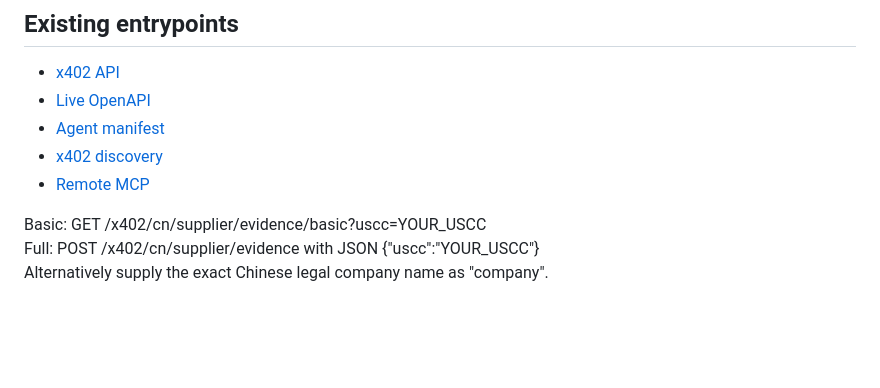
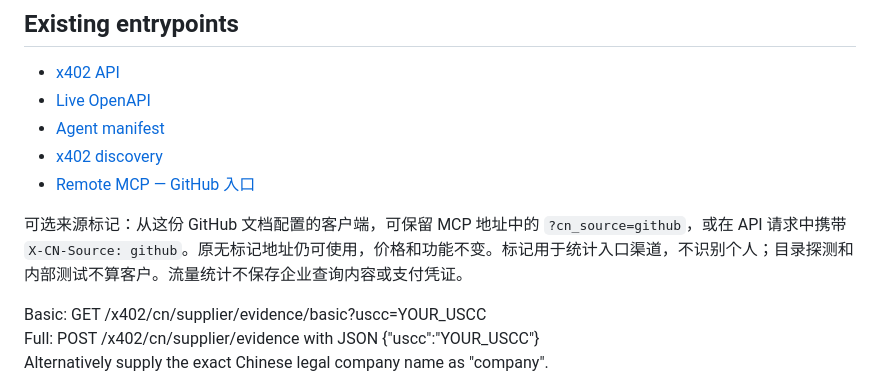
Before and after one commit to YANGCHUNHONG3000/cn-evidence-public-docs, a Markdown page: README.zh-CN.md, the part around the change. Rendered like a GitHub page; blank space fills up the shorter version.

```diff
--- a/README.zh-CN.md
+++ b/README.zh-CN.md
@@ -19,7 +19,9 @@ Upstream nominal costs are CNY 0.15 / 0.45. Prices use a fixed budgeting assumpt
 - [Live OpenAPI](https://api.cnevidence.com/openapi.json)
 - [Agent manifest](https://api.cnevidence.com/.well-known/agent.json)
 - [x402 discovery](https://api.cnevidence.com/.well-known/x402)
-- [Remote MCP](https://mcp.cnevidence.com/mcp)
+- [Remote MCP — GitHub 入口](https://mcp.cnevidence.com/mcp?cn_source=github)
+
+可选来源标记：从这份 GitHub 文档配置的客户端，可保留 MCP 地址中的 `?cn_source=github`，或在 API 请求中携带 `X-CN-Source: github`。原无标记地址仍可使用，价格和功能不变。标记用于统计入口渠道，不识别个人；目录探测和内部测试不算客户。流量统计不保存企业查询内容或支付凭证。
 
 Basic: GET /x402/cn/supplier/evidence/basic?uscc=YOUR_USCC
 Full: POST /x402/cn/supplier/evidence with JSON {"uscc":"YOUR_USCC"}
```
Also changed, not shown: README.md (+3 -1 lines).
